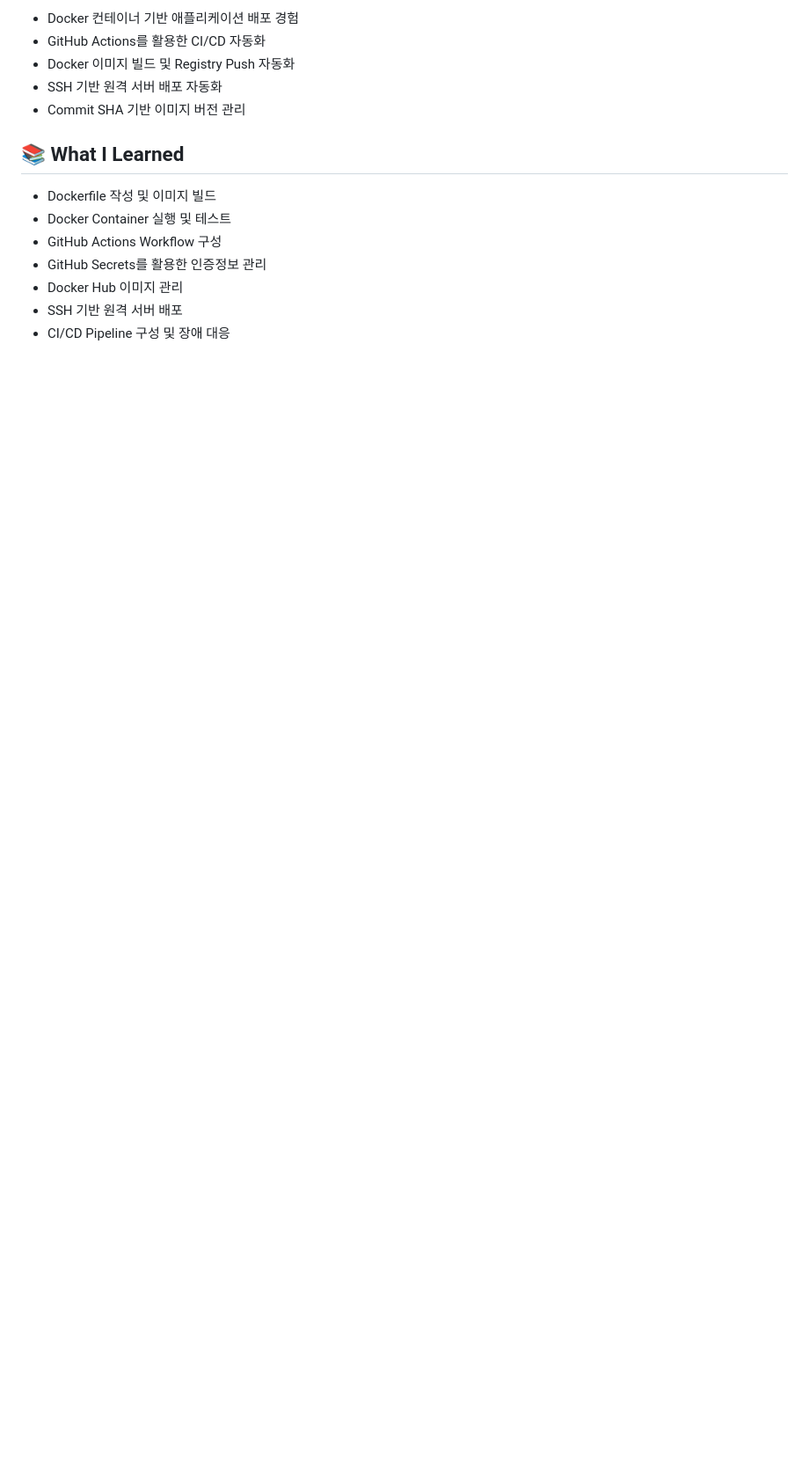
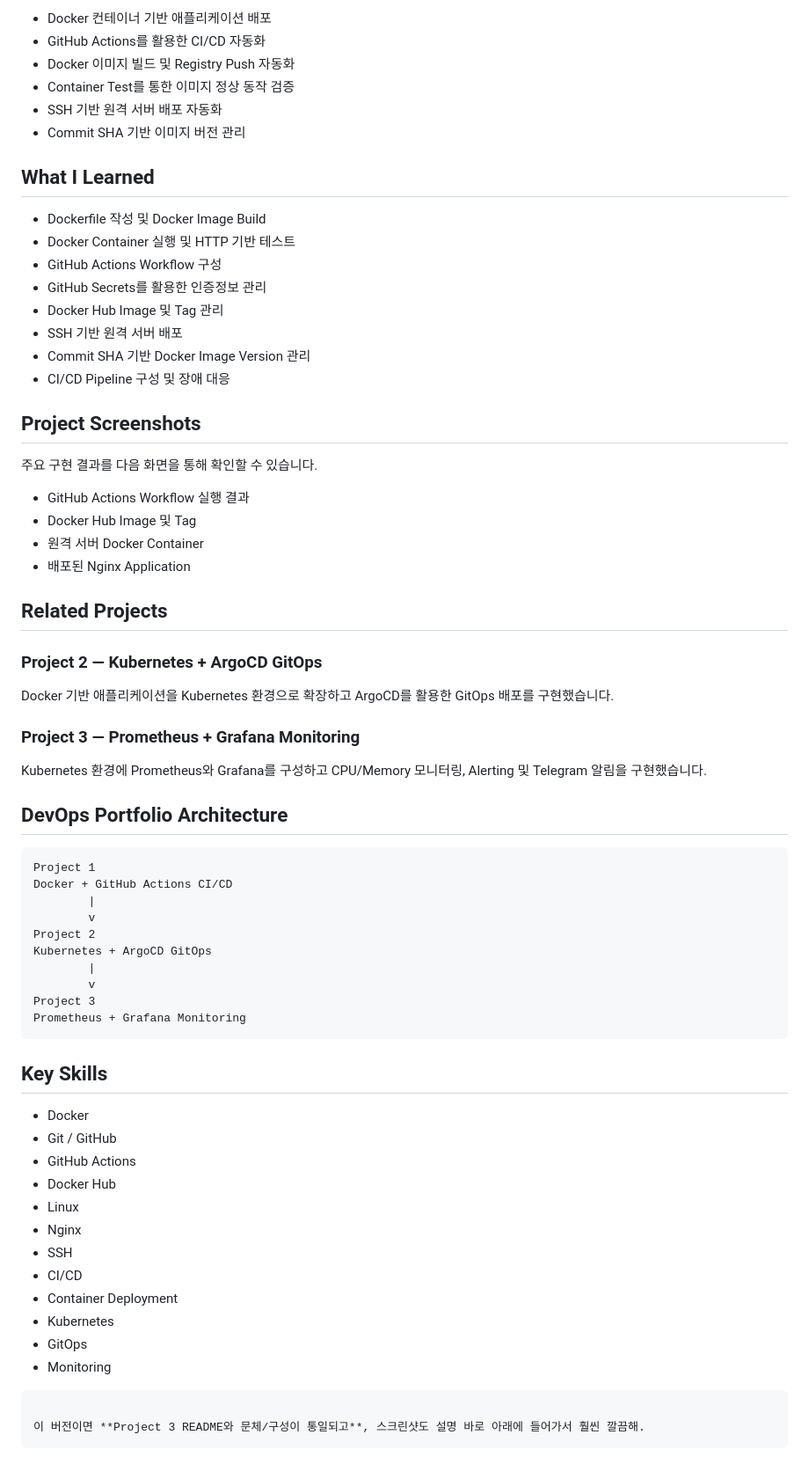
Before and after one commit to dpskst/docker-cicd-pipeline, a Markdown page: README.md, the part around one of its changes. Shown at 88% size. Drawn GitHub-style; blank space fills up the shorter version.

````diff
--- a/README.md
+++ b/README.md
@@ -128,16 +179,72 @@ SERVER_SSH_KEY
 
-* Docker 컨테이너 기반 애플리케이션 배포 경험
+* Docker 컨테이너 기반 애플리케이션 배포
 * GitHub Actions를 활용한 CI/CD 자동화
 * Docker 이미지 빌드 및 Registry Push 자동화
+* Container Test를 통한 이미지 정상 동작 검증
 * SSH 기반 원격 서버 배포 자동화
 * Commit SHA 기반 이미지 버전 관리
 
-## 📚 What I Learned
+## What I Learned
 
-* Dockerfile 작성 및 이미지 빌드
-* Docker Container 실행 및 테스트
+* Dockerfile 작성 및 Docker Image Build
+* Docker Container 실행 및 HTTP 기반 테스트
 * GitHub Actions Workflow 구성
 * GitHub Secrets를 활용한 인증정보 관리
-* Docker Hub 이미지 관리
+* Docker Hub Image 및 Tag 관리
 * SSH 기반 원격 서버 배포
+* Commit SHA 기반 Docker Image Version 관리
 * CI/CD Pipeline 구성 및 장애 대응
+
+## Project Screenshots
+
+주요 구현 결과를 다음 화면을 통해 확인할 수 있습니다.
+
+* GitHub Actions Workflow 실행 결과
+* Docker Hub Image 및 Tag
+* 원격 서버 Docker Container
+* 배포된 Nginx Application
+
+## Related Projects
+
+### Project 2 — Kubernetes + ArgoCD GitOps
+
+Docker 기반 애플리케이션을 Kubernetes 환경으로 확장하고 ArgoCD를 활용한 GitOps 배포를 구현했습니다.
+
+### Project 3 — Prometheus + Grafana Monitoring
+
+Kubernetes 환경에 Prometheus와 Grafana를 구성하고 CPU/Memory 모니터링, Alerting 및 Telegram 알림을 구현했습니다.
+
+## DevOps Portfolio Architecture
+
+```text
+Project 1
+Docker + GitHub Actions CI/CD
+        |
+        v
+Project 2
+Kubernetes + ArgoCD GitOps
+        |
+        v
+Project 3
+Prometheus + Grafana Monitoring
+```
+
+## Key Skills
+
+* Docker
+* Git / GitHub
+* GitHub Actions
+* Docker Hub
+* Linux
+* Nginx
+* SSH
+* CI/CD
+* Container Deployment
+* Kubernetes
+* GitOps
+* Monitoring
+
+```
+
+이 버전이면 **Project 3 README와 문체/구성이 통일되고**, 스크린샷도 설명 바로 아래에 들어가서 훨씬 깔끔해.
+```
````
Also changed, not shown: other parts of README.md (+104 -53 lines).
